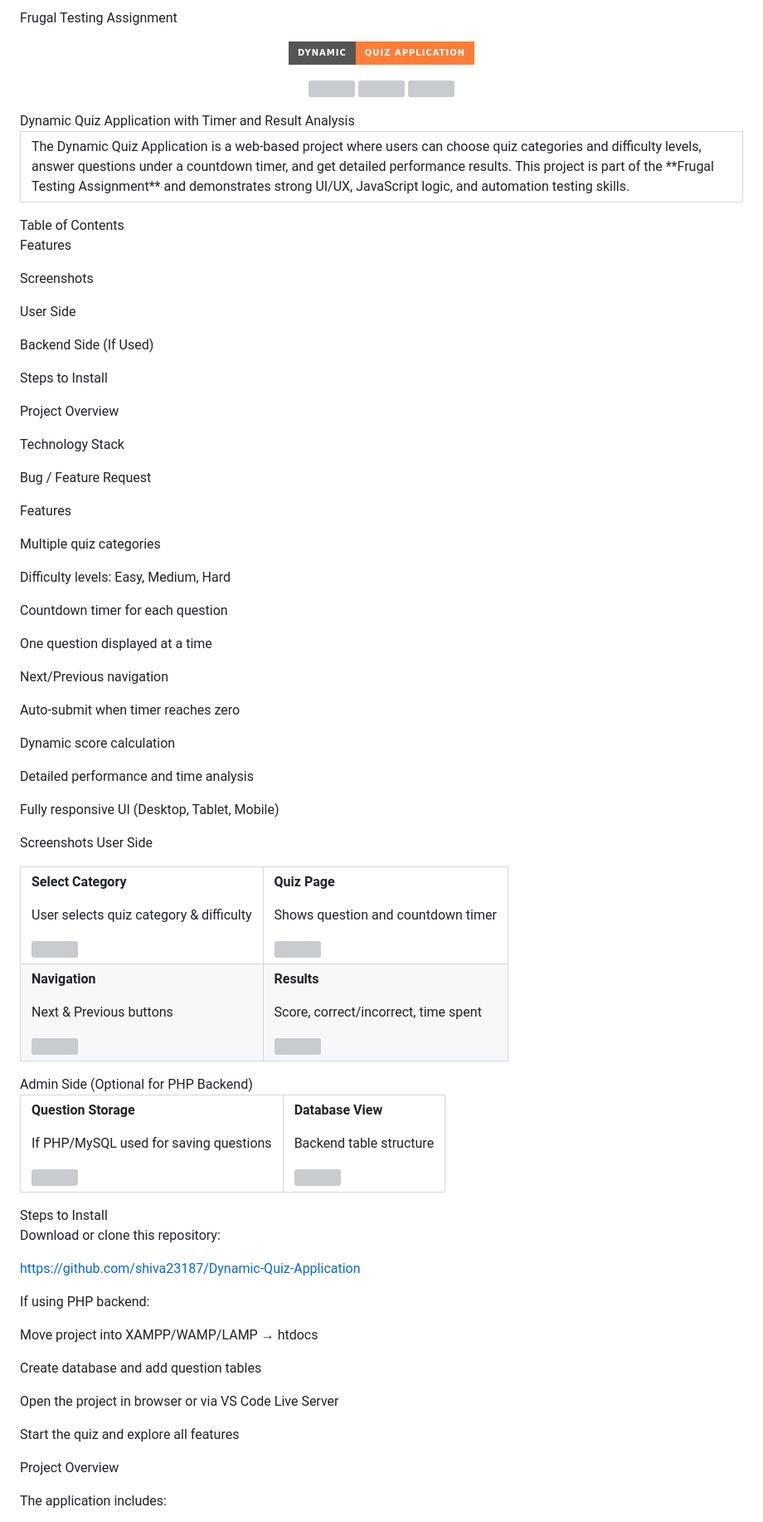
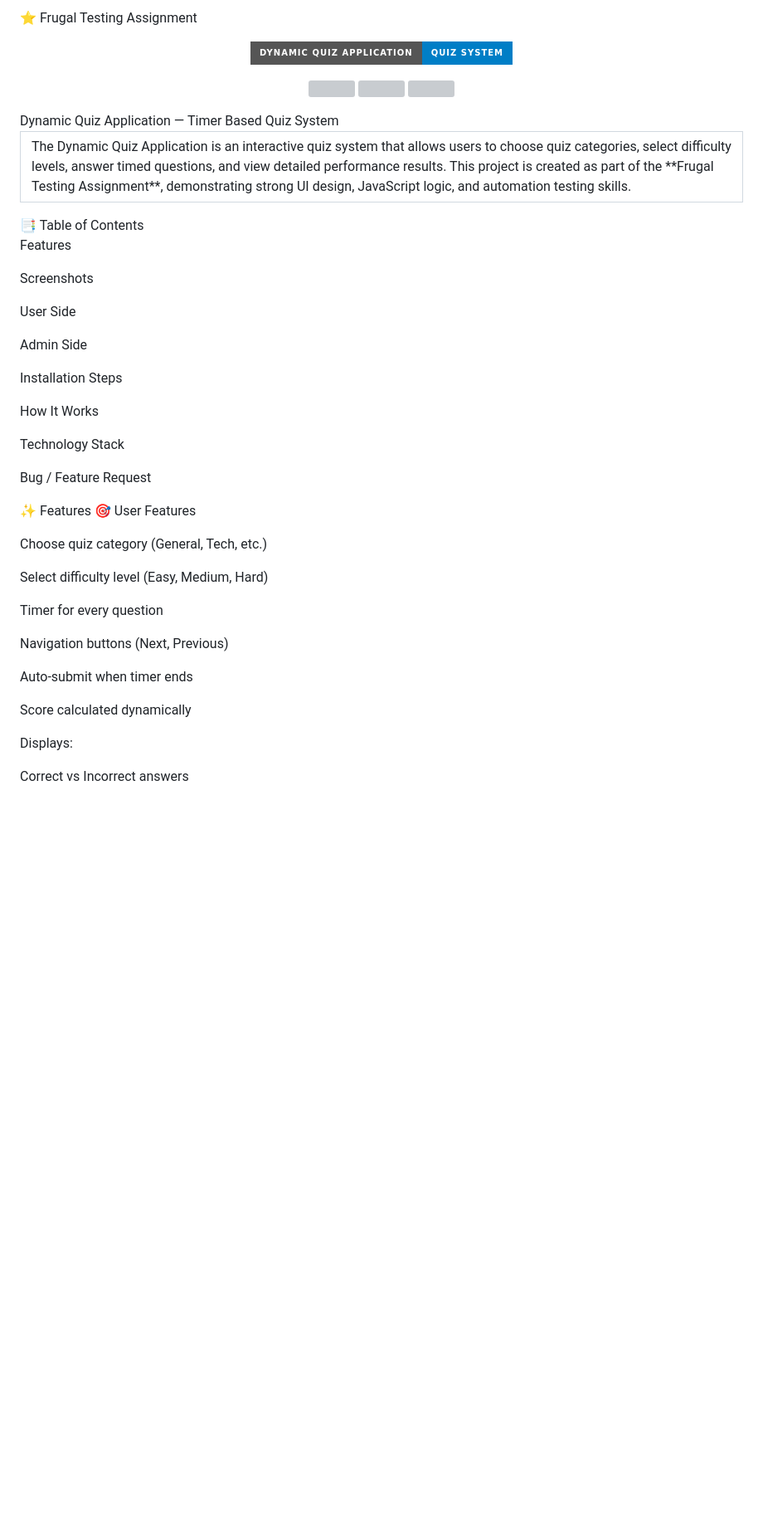
Before and after one commit to shiva23187/Dynamic-Quiz-Application, a Markdown page: README.md, the part around one of its changes. Shown at 83% size. Drawn GitHub-style; badges without logos; blank space fills up the shorter version; grey boxes are pictures that could not be loaded.

```diff
--- a/README.md
+++ b/README.md
@@ -1,8 +1,8 @@
-Frugal Testing Assignment
-<p align="center"><img src="https://img.shields.io/badge/Dynamic-Quiz_Application-orange?style=for-the-badge"/></p> <p align="center"> <a href="https://github.com/shiva23187/Dynamic-Quiz-Application/stargazers"><img src="https://img.shields.io/github/stars/shiva23187/Dynamic-Quiz-Application"></a> <a href="https://github.com/shiva23187/Dynamic-Quiz-Application/network/members"><img src="https://img.shields.io/github/forks/shiva23187/Dynamic-Quiz-Application"></a> <a href="https://github.com/shiva23187/Dynamic-Quiz-Application/blob/master/LICENSE"><img src="https://img.shields.io/github/license/shiva23187/Dynamic-Quiz-Application"></a> </p>
-Dynamic Quiz Application with Timer and Result Analysis
-<table> <tr> <td> The Dynamic Quiz Application is a web-based project where users can choose quiz categories and difficulty levels, answer questions under a countdown timer, and get detailed performance results. This project is part of the **Frugal Testing Assignment** and demonstrates strong UI/UX, JavaScript logic, and automation testing skills. </td> </tr> </table>
-Table of Contents
+⭐ Frugal Testing Assignment
+<p align="center"> <img src="https://img.shields.io/badge/Dynamic_Quiz_Application-Quiz_System-blue?style=for-the-badge"/> </p> <p align="center"> <a href="https://github.com/shiva23187"><img src="https://img.shields.io/github/stars/shiva23187"></a> <a href="https://github.com/shiva23187"><img src="https://img.shields.io/github/forks/shiva23187"></a> <a href="#"><img src="https://img.shields.io/github/license/shiva23187"></a> </p>
+Dynamic Quiz Application — Timer Based Quiz System
+<table> <tr> <td> The Dynamic Quiz Application is an interactive quiz system that allows users to choose quiz categories, select difficulty levels, answer timed questions, and view detailed performance results. This project is created as part of the **Frugal Testing Assignment**, demonstrating strong UI design, JavaScript logic, and automation testing skills. </td> </tr> </table>
+📑 Table of Contents
 
 Features
 
@@ -10,59 +10,32 @@ Screenshots
 
 User Side
 
-Backend Side (If Used)
+Admin Side
 
-Steps to Install
+Installation Steps
 
-Project Overview
+How It Works
 
 Technology Stack
 
 Bug / Feature Request
 
-Features
+✨ Features <a name="features"></a>
+🎯 User Features
 
-Multiple quiz categories
+Choose quiz category (General, Tech, etc.)
 
-Difficulty levels: Easy, Medium, Hard
+Select difficulty level (Easy, Medium, Hard)
 
-Countdown timer for each question
+Timer for every question
 
-One question displayed at a time
+Navigation buttons (Next, Previous)
 
-Next/Previous navigation
+Auto-submit when timer ends
 
-Auto-submit when timer reaches zero
+Score calculated dynamically
 
-Dynamic score calculation
+Displays:
 
-Detailed performance and time analysis
+Correct vs Incorrect answers
 
-Fully responsive UI (Desktop, Tablet, Mobile)
-
-Screenshots
-User Side
-<table> <tr> <td> <p><b>Select Category</b></p> <p>User selects quiz category & difficulty</p> <img src="your-image-1-here"/> </td> <td> <p><b>Quiz Page</b></p> <p>Shows question and countdown timer</p> <img src="your-image-2-here"/> </td> </tr> <tr> <td> <p><b>Navigation</b></p> <p>Next & Previous buttons</p> <img src="your-image-3-here"/> </td> <td> <p><b>Results</b></p> <p>Score, correct/incorrect, time spent</p> <img src="your-image-4-here"/> </td> </tr> </table>
-Admin Side (Optional for PHP Backend)
-<table> <tr> <td> <p><b>Question Storage</b></p> <p>If PHP/MySQL used for saving questions</p> <img src="your-image-here"/> </td> <td> <p><b>Database View</b></p> <p>Backend table structure</p> <img src="your-image-here"/> </td> </tr> </table>
-Steps to Install <a name="steps"></a>
-
-Download or clone this repository:
-
-https://github.com/shiva23187/Dynamic-Quiz-Application
-
-
-If using PHP backend:
-
-Move project into XAMPP/WAMP/LAMP → htdocs
-
-Create database and add question tables
-
-Open the project in browser or via VS Code Live Server
-
-Start the quiz and explore all features
-
-Project Overview
-
-The application includes:
-
```
Also changed, not shown: other parts of README.md (+73 -40 lines).
